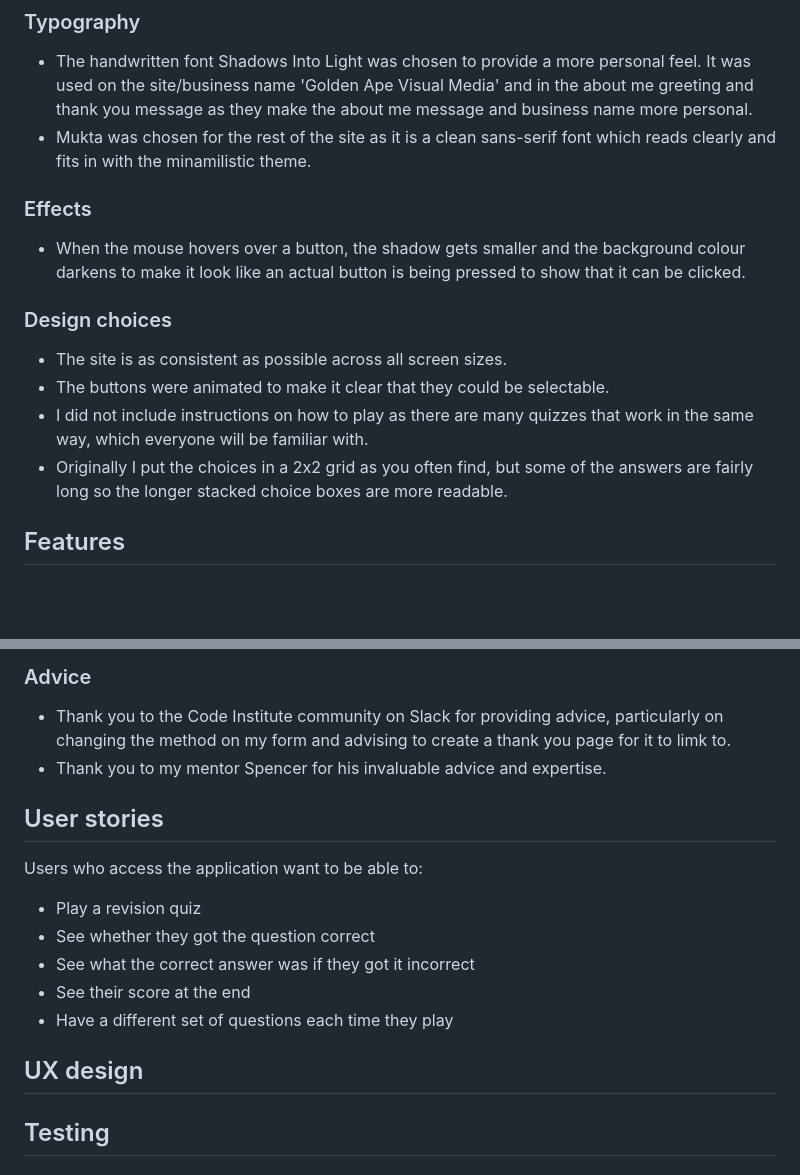
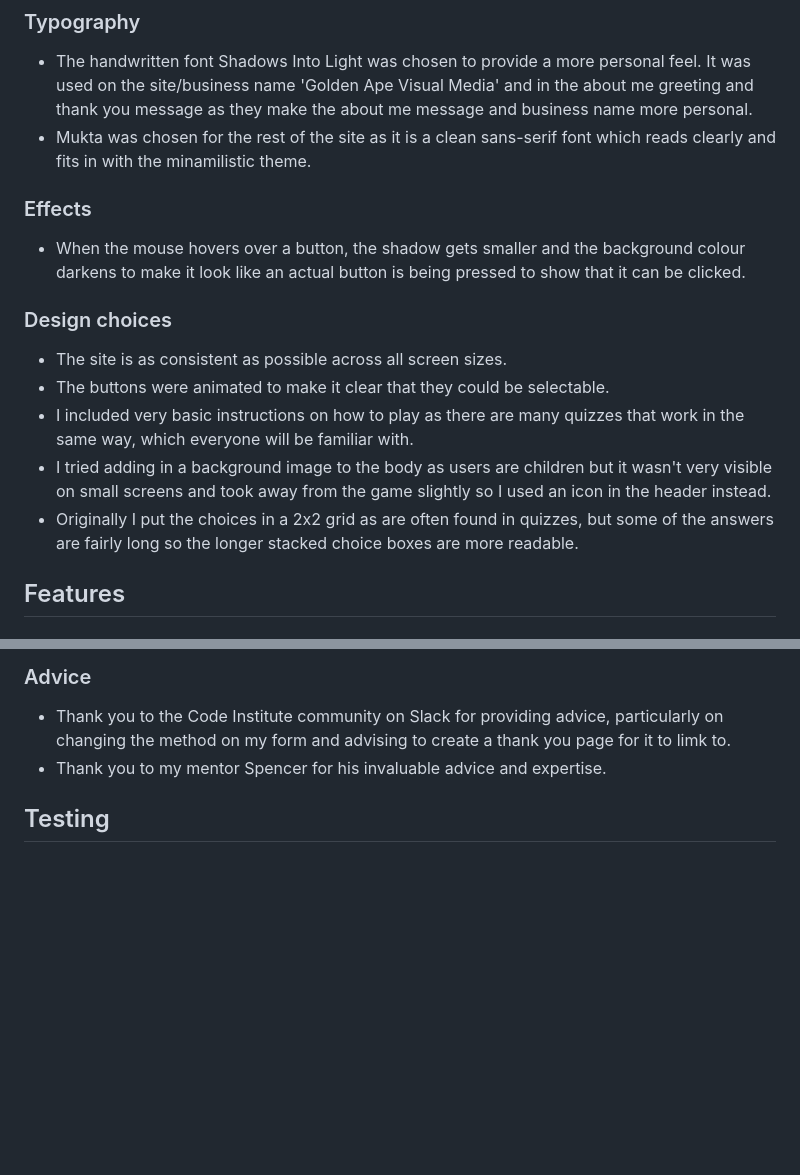
Before and after one commit to sarah2244-4/science-revision-quiz, a Markdown page: README.md, 2 parts joined by grey strips. GitHub-like rendering; blank space fills up the shorter version.

```diff
--- a/README.md
+++ b/README.md
@@ -89,7 +89,6 @@ An existing user wants to be able to:
 - The handwritten font Shadows Into Light was chosen to provide a more personal feel. It was used on the site/business name 'Golden Ape Visual Media' and in the about me greeting and thank you message as they make the about me message and business name more personal.
 - Mukta was chosen for the rest of the site as it is a clean sans-serif font which reads clearly and fits in with the minamilistic theme.
 
-
 ### Effects
 
 - When the mouse hovers over a button, the shadow gets smaller and the background colour darkens to make it look like an actual button is being pressed to show that it can be clicked.
@@ -98,8 +97,9 @@ An existing user wants to be able to:
 
 - The site is as consistent as possible across all screen sizes.
 - The buttons were animated to make it clear that they could be selectable.
-- I did not include instructions on how to play as there are many quizzes that work in the same way, which everyone will be familiar with.
-- Originally I put the choices in a 2x2 grid as you often find, but some of the answers are fairly long so the longer stacked choice boxes are more readable.
+- I included very basic instructions on how to play as there are many quizzes that work in the same way, which everyone will be familiar with.
+- I tried adding in a background image to the body as users are children but it wasn't very visible on small screens and took away from the game slightly so I used an icon in the header instead.
+- Originally I put the choices in a 2x2 grid as are often found in quizzes, but some of the answers are fairly long so the longer stacked choice boxes are more readable.
 
 ## Features
 
@@ -353,18 +374,9 @@ To clone the repsoitory:
 - Thank you to the Code Institute community on Slack for providing advice, particularly on changing the method on my form and advising to create a thank you page for it to limk to.
 - Thank you to my mentor Spencer for his invaluable advice and expertise.
 
-## User stories
-
-Users who access the application want to be able to:
-
-- Play a revision quiz
-- See whether they got the question correct
-- See what the correct answer was if they got it incorrect
-- See their score at the end
-- Have a different set of questions each time they play
 
 
-## UX design
+
 
 ## Testing
 
```
Also changed, not shown: other parts of README.md (+44 -23 lines), assets/images/atom.png (added), assets/images/cartoon-atom.png (added), assets/images/cartoon-microscope.png (added), assets/images/microscope.png (added), 3 other files.
